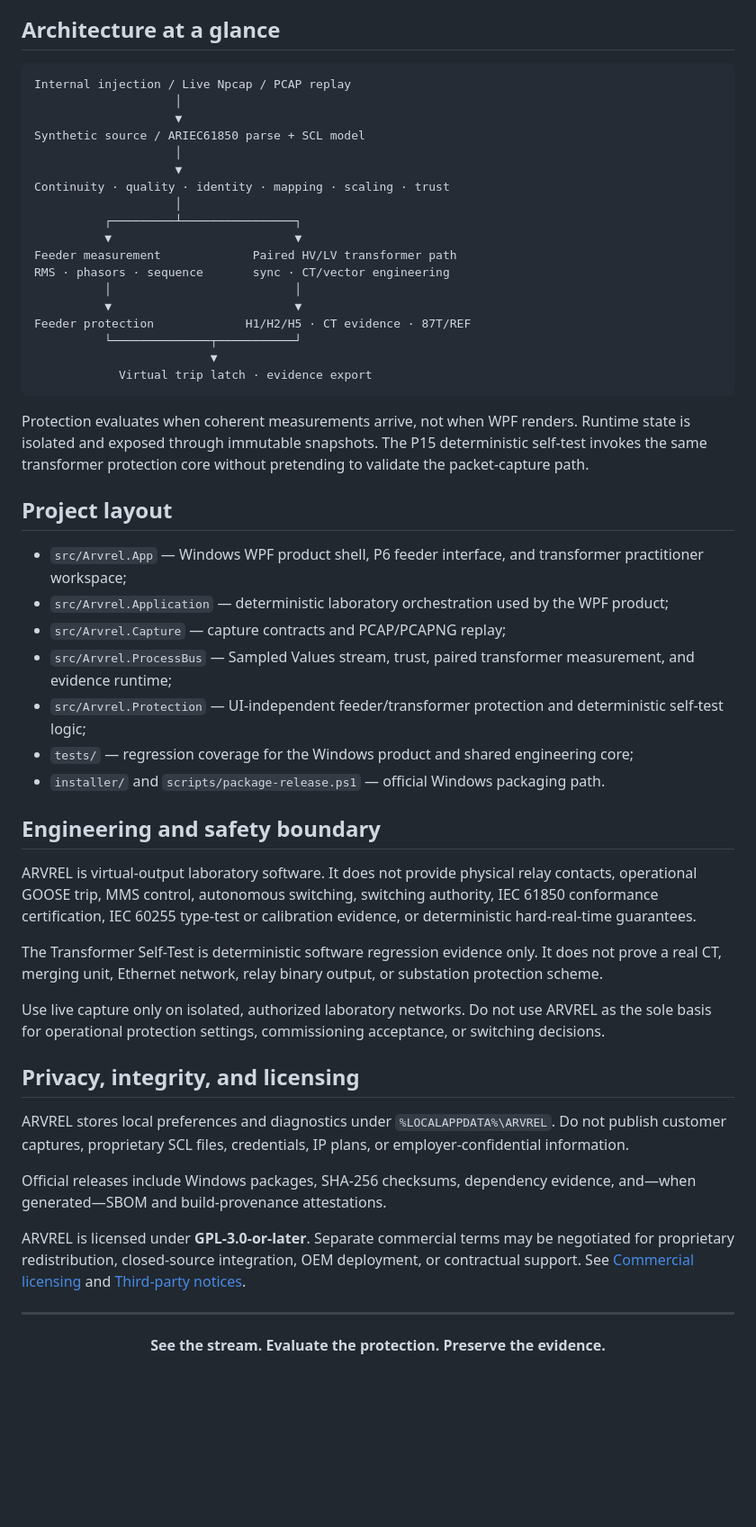
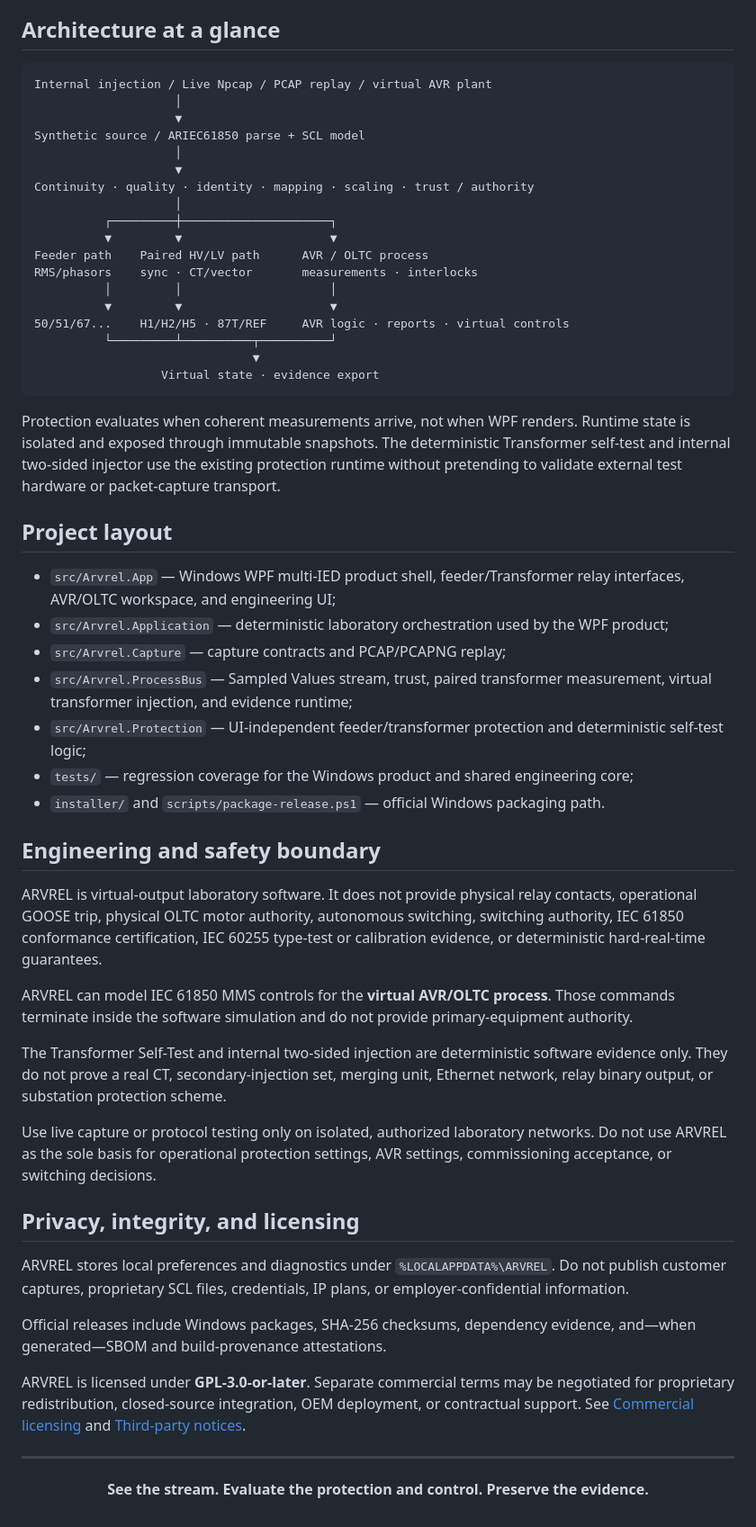
Before and after one commit to masarray/arvrel, a Markdown page: README.md, the part around one of its changes. Shown at 90% size. Drawn GitHub-style; blank space fills up the shorter version.

````diff
--- a/README.md
+++ b/README.md
@@ -163,45 +171,47 @@ See [Windows setup](docs/WINDOWS_SETUP.md) for prerequisites and troubleshooting
 ## Architecture at a glance
 
 ```text
-Internal injection / Live Npcap / PCAP replay
+Internal injection / Live Npcap / PCAP replay / virtual AVR plant
                     │
                     ▼
 Synthetic source / ARIEC61850 parse + SCL model
                     │
                     ▼
-Continuity · quality · identity · mapping · scaling · trust
+Continuity · quality · identity · mapping · scaling · trust / authority
                     │
-          ┌─────────┴────────────────┐
-          ▼                          ▼
-Feeder measurement             Paired HV/LV transformer path
-RMS · phasors · sequence       sync · CT/vector engineering
-          │                          │
-          ▼                          ▼
-Feeder protection             H1/H2/H5 · CT evidence · 87T/REF
-          └──────────────┬───────────┘
-                         ▼
-            Virtual trip latch · evidence export
+          ┌─────────┼─────────────────────┐
+          ▼         ▼                     ▼
+Feeder path    Paired HV/LV path      AVR / OLTC process
+RMS/phasors    sync · CT/vector       measurements · interlocks
+          │         │                     │
+          ▼         ▼                     ▼
+50/51/67...    H1/H2/H5 · 87T/REF     AVR logic · reports · virtual controls
+          └─────────┴──────────┬──────────┘
+                               ▼
+                  Virtual state · evidence export
 ```
 
-Protection evaluates when coherent measurements arrive, not when WPF renders. Runtime state is isolated and exposed through immutable snapshots. The P15 deterministic self-test invokes the same transformer protection core without pretending to validate the packet-capture path.
+Protection evaluates when coherent measurements arrive, not when WPF renders. Runtime state is isolated and exposed through immutable snapshots. The deterministic Transformer self-test and internal two-sided injector use the existing protection runtime without pretending to validate external test hardware or packet-capture transport.
 
 ## Project layout
 
-- `src/Arvrel.App` — Windows WPF product shell, P6 feeder interface, and transformer practitioner workspace;
+- `src/Arvrel.App` — Windows WPF multi-IED product shell, feeder/Transformer relay interfaces, AVR/OLTC workspace, and engineering UI;
 - `src/Arvrel.Application` — deterministic laboratory orchestration used by the WPF product;
 - `src/Arvrel.Capture` — capture contracts and PCAP/PCAPNG replay;
-- `src/Arvrel.ProcessBus` — Sampled Values stream, trust, paired transformer measurement, and evidence runtime;
+- `src/Arvrel.ProcessBus` — Sampled Values stream, trust, paired transformer measurement, virtual transformer injection, and evidence runtime;
 - `src/Arvrel.Protection` — UI-independent feeder/transformer protection and deterministic self-test logic;
 - `tests/` — regression coverage for the Windows product and shared engineering core;
 - `installer/` and `scripts/package-release.ps1` — official Windows packaging path.
 
 ## Engineering and safety boundary
 
-ARVREL is virtual-output laboratory software. It does not provide physical relay contacts, operational GOOSE trip, MMS control, autonomous switching, switching authority, IEC 61850 conformance certification, IEC 60255 type-test or calibration evidence, or deterministic hard-real-time guarantees.
+ARVREL is virtual-output laboratory software. It does not provide physical relay contacts, operational GOOSE trip, physical OLTC motor authority, autonomous switching, switching authority, IEC 61850 conformance certification, IEC 60255 type-test or calibration evidence, or deterministic hard-real-time guarantees.
 
-The Transformer Self-Test is deterministic software regression evidence only. It does not prove a real CT, merging unit, Ethernet network, relay binary output, or substation protection scheme.
+ARVREL can model IEC 61850 MMS controls for the **virtual AVR/OLTC process**. Those commands terminate inside the software simulation and do not provide primary-equipment authority.
 
-Use live capture only on isolated, authorized laboratory networks. Do not use ARVREL as the sole basis for operational protection settings, commissioning acceptance, or switching decisions.
+The Transformer Self-Test and internal two-sided injection are deterministic software evidence only. They do not prove a real CT, secondary-injection set, merging unit, Ethernet network, relay binary output, or substation protection scheme.
+
+Use live capture or protocol testing only on isolated, authorized laboratory networks. Do not use ARVREL as the sole basis for operational protection settings, AVR settings, commissioning acceptance, or switching decisions.
 
 ## Privacy, integrity, and licensing
 
@@ -215,6 +225,6 @@ ARVREL is licensed under **GPL-3.0-or-later**. Separate commercial terms may be
 
 <div align="center">
 
-**See the stream. Evaluate the protection. Preserve the evidence.**
+**See the stream. Evaluate the protection and control. Preserve the evidence.**
 
 </div>
````
Also changed, not shown: other parts of README.md (+37 -29 lines).
